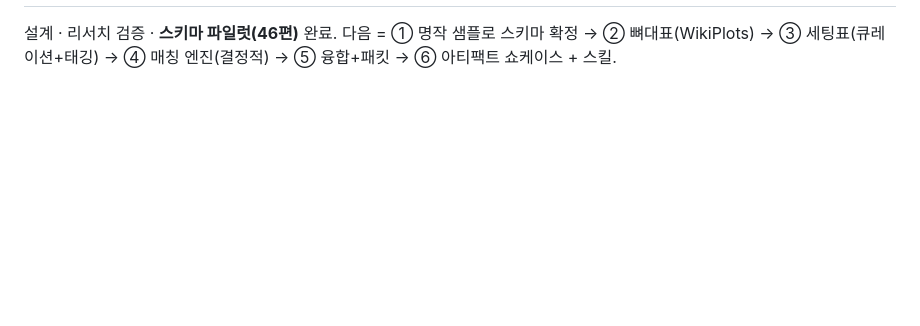
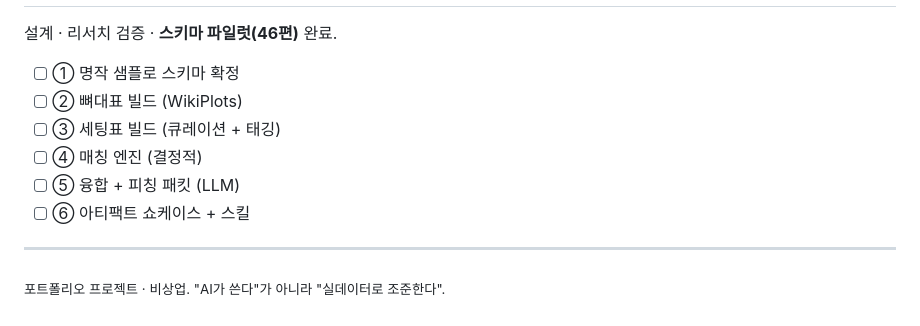
Before and after one commit to deokjinlog/classic-bones-modern-fusion, a Markdown page: README.md, the part around one of its changes. Rendered like a GitHub page; blank space fills up the shorter version.

```diff
--- a/README.md
+++ b/README.md
@@ -46,2 +70,12 @@ design-explosion의 **스토리판**. "AI가 이야기를 쓴다"가 아니라,
 설계 · 리서치 검증 · **스키마 파일럿(46편)** 완료.
-다음 = ① 명작 샘플로 스키마 확정 → ② 뼈대표(WikiPlots) → ③ 세팅표(큐레이션+태깅) → ④ 매칭 엔진(결정적) → ⑤ 융합+패킷 → ⑥ 아티팩트 쇼케이스 + 스킬.
+
+- [ ] ① 명작 샘플로 스키마 확정
+- [ ] ② 뼈대표 빌드 (WikiPlots)
+- [ ] ③ 세팅표 빌드 (큐레이션 + 태깅)
+- [ ] ④ 매칭 엔진 (결정적)
+- [ ] ⑤ 융합 + 피칭 패킷 (LLM)
+- [ ] ⑥ 아티팩트 쇼케이스 + 스킬
+
+---
+
+<sub>포트폴리오 프로젝트 · 비상업. "AI가 쓴다"가 아니라 "실데이터로 조준한다".</sub>
```
Also changed, not shown: other parts of README.md (+50 -26 lines).
